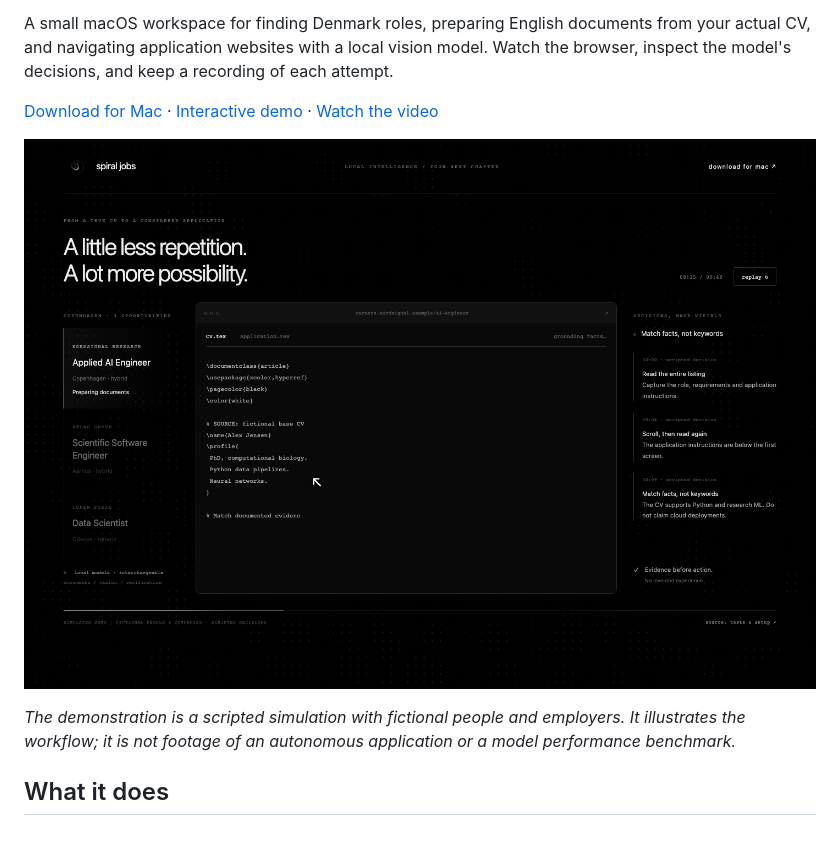
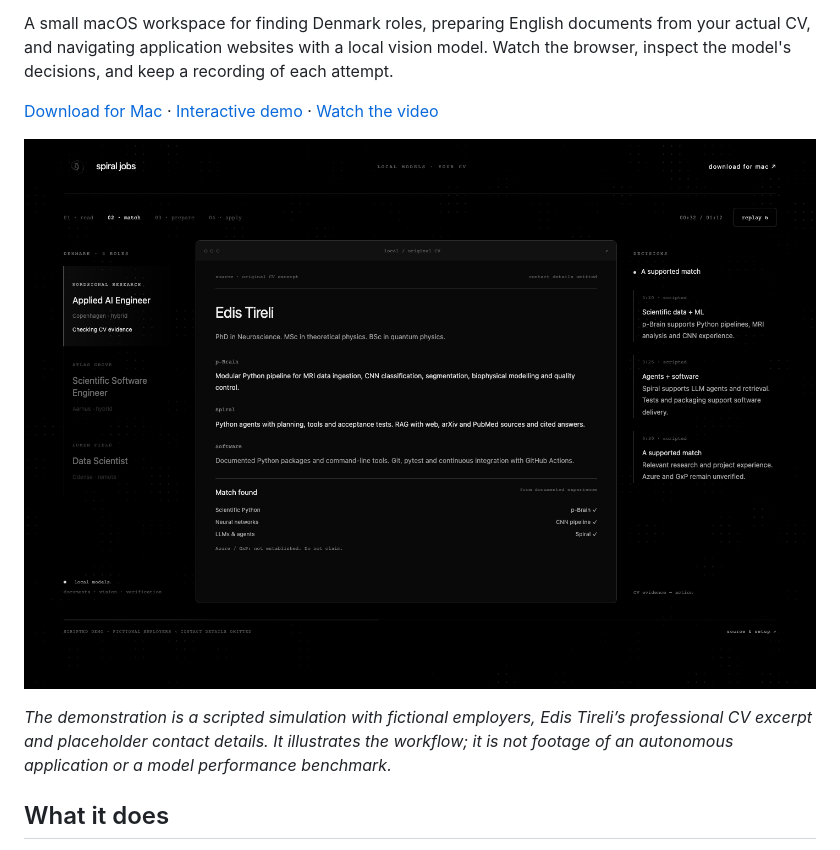
Before and after one commit to edtireli/spiral-jobs, a Markdown page: README.md, the part around the change. GitHub-like rendering; pictures changed too: docs/poster.png.

```diff
--- a/README.md
+++ b/README.md
@@ -12,7 +12,7 @@ A small macOS workspace for finding Denmark roles, preparing English documents f
 
 [![Fictional, scripted walkthrough of Spiral Jobs](docs/poster.png)](https://edtireli.github.io/spiral-jobs/)
 
-*The demonstration is a scripted simulation with fictional people and employers. It illustrates the workflow; it is not footage of an autonomous application or a model performance benchmark.*
+*The demonstration is a scripted simulation with fictional employers, Edis Tireli’s professional CV excerpt and placeholder contact details. It illustrates the workflow; it is not footage of an autonomous application or a model performance benchmark.*
 
 ## What it does
 
```
Also changed, not shown: docs/preview.gif, 7 other files.
